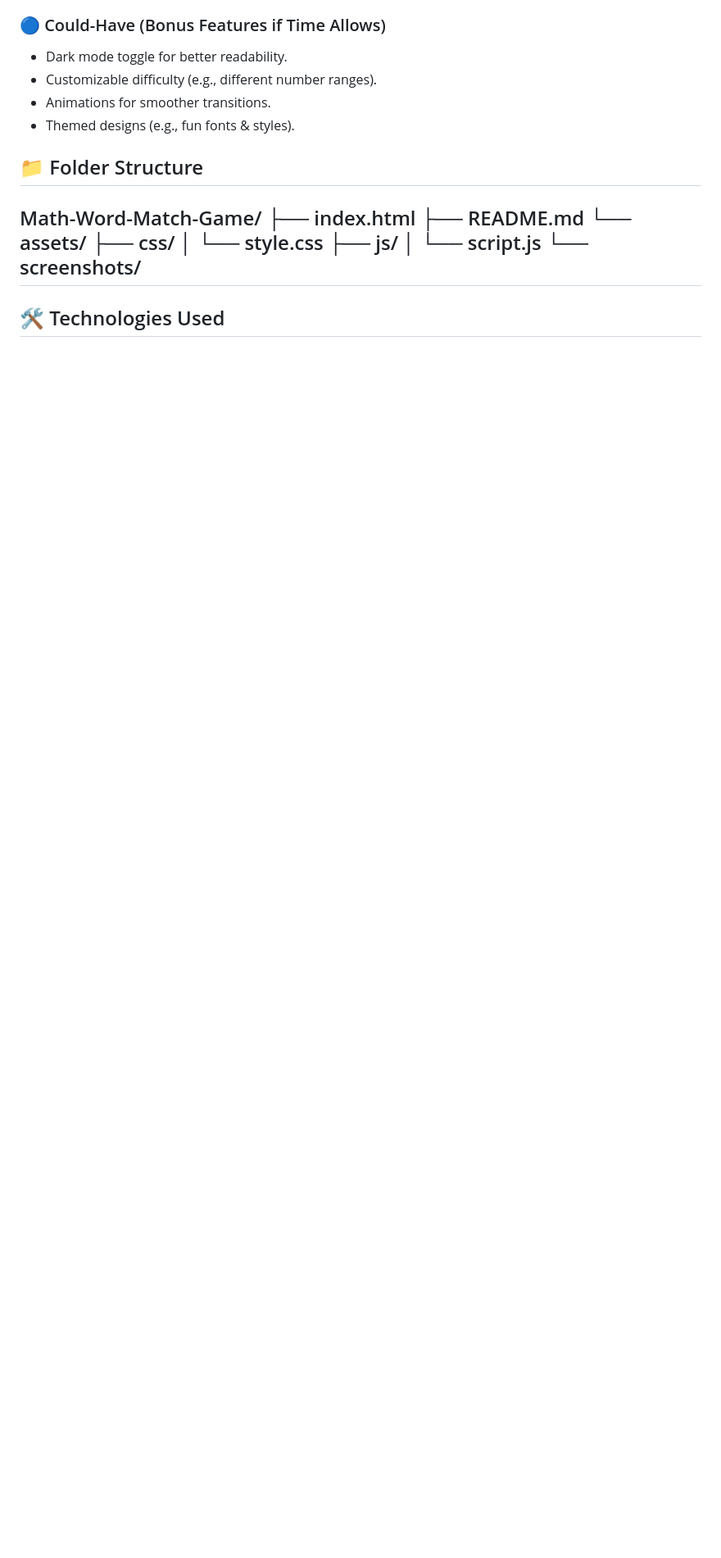
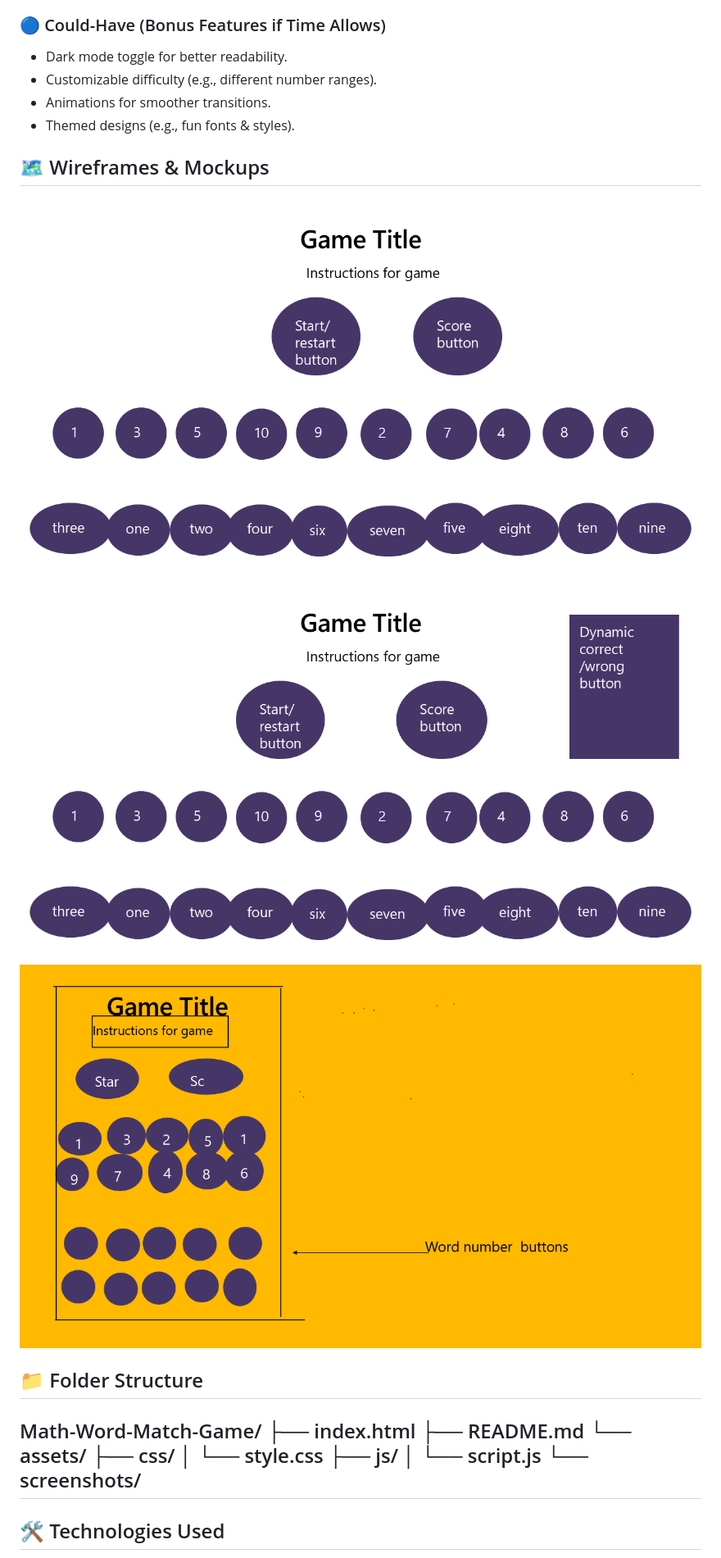
Before and after one commit to HelenLloydJeng/Math-Word-Match-Game, a Markdown page: README.md, the part around the change. Shown: that part at 82% size. Drawn GitHub-style; pictures changed too: assets/screenshots/wireframe/desktop.png.PNG (added), assets/screenshots/wireframe/mobile.png.PNG (added), assets/screenshots/wireframe/wireframe2.png.PNG (added); blank space fills up the shorter version.

Commit message:
Add wireframes and updated README

```diff
--- a/README.md
+++ b/README.md
@@ -92,6 +92,13 @@ This project is an **interactive learning game** that helps users match numbers
 - Customizable difficulty (e.g., different number ranges).
 - Animations for smoother transitions.
 - Themed designs (e.g., fun fonts & styles).
+
+## 🗺 Wireframes & Mockups
+
+![Wireframe](assets/screenshots/wireframe/desktop.png.PNG)
+![Wireframe](assets/screenshots/wireframe/wireframe2.png.PNG)
+![Wireframe](assets/screenshots/wireframe/mobile.png.PNG)
+
 
 ## 📁 Folder Structure
 
```
